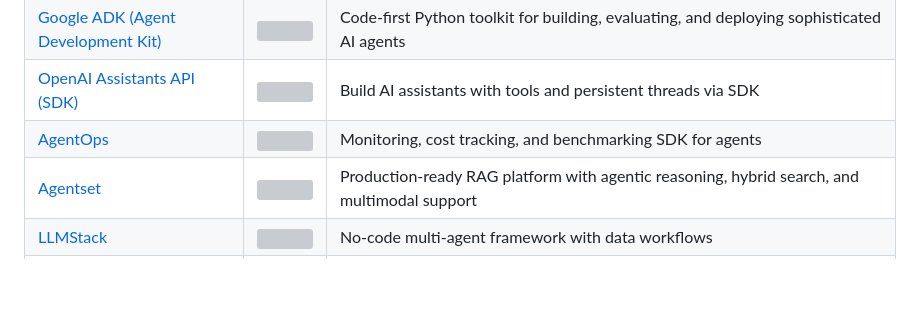
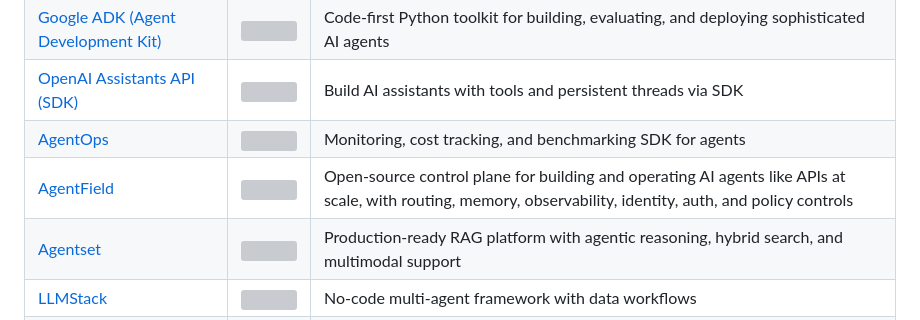
Before and after one commit to NipunaRanasinghe/awesome-ai-agents, a Markdown page: README.md, the part around the change. Drawn GitHub-style; blank space fills up the shorter version; grey boxes are pictures that could not be loaded.

Commit message:
Add AgentField to Core Frameworks

```diff
--- a/README.md
+++ b/README.md
@@ -61,6 +61,7 @@ Frameworks for building and managing AI agents.
 | [Google ADK (Agent Development Kit)](https://github.com/google/adk-python) | ![](https://img.shields.io/github/stars/google/adk-python)                | Code-first Python toolkit for building, evaluating, and deploying sophisticated AI agents                                |
 | [OpenAI Assistants API (SDK)](https://github.com/openai/openai-python)     | ![](https://img.shields.io/github/stars/openai/openai-python)             | Build AI assistants with tools and persistent threads via SDK                                                            |
 | [AgentOps](https://github.com/AgentOps-AI/agentops)                        | ![](https://img.shields.io/github/stars/AgentOps-AI/agentops)             | Monitoring, cost tracking, and benchmarking SDK for agents                                                               |
+| [AgentField](https://github.com/Agent-Field/agentfield)                    | ![](https://img.shields.io/github/stars/Agent-Field/agentfield)           | Open-source control plane for building and operating AI agents like APIs at scale, with routing, memory, observability, identity, auth, and policy controls |
 | [Agentset](https://github.com/agentset-ai/agentset)                        | ![](https://img.shields.io/github/stars/agentset-ai/agentset)             | Production-ready RAG platform with agentic reasoning, hybrid search, and multimodal support                              |
 | [LLMStack](https://github.com/trypromptly/LLMStack)                        | ![](https://img.shields.io/github/stars/trypromptly/LLMStack)             | No-code multi-agent framework with data workflows                                                                        |
 | [Agency Swarm](https://github.com/VRSEN/agency-swarm)                      | ![](https://img.shields.io/github/stars/VRSEN/agency-swarm)               | Reliable multi-agent orchestration using OpenAI Assistants API                                                           |
```
